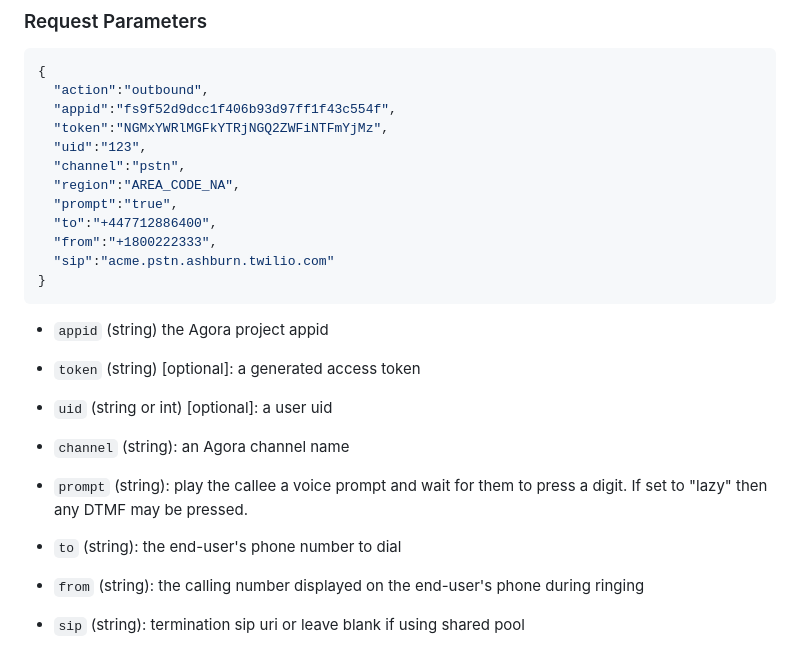
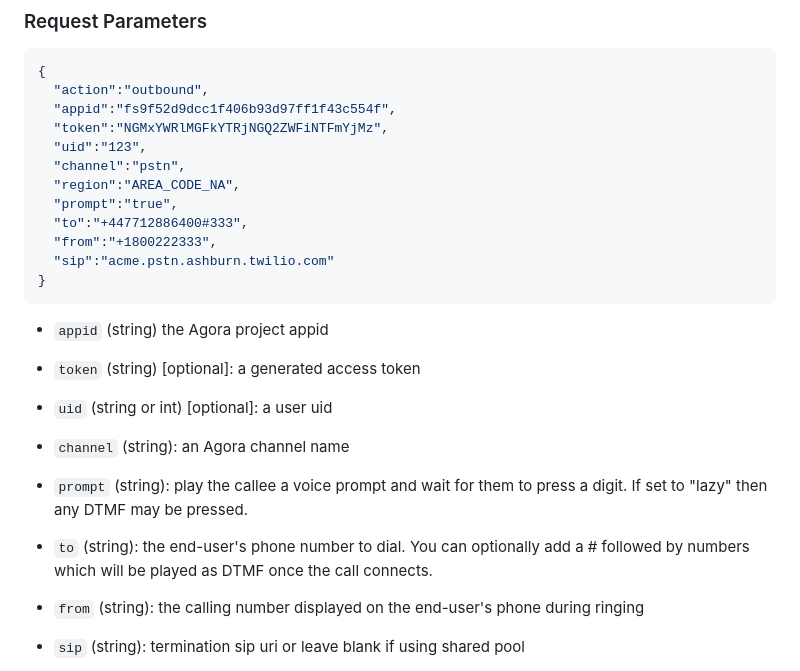
Before and after one commit to AgoraIO-Solutions/pstn-doc, a Markdown page: README.md, the part around the change. GitHub-like rendering.

```diff
--- a/README.md
+++ b/README.md
@@ -84,7 +84,7 @@ In this scenario, the end-user receives a phone call which connects them directl
   "channel":"pstn",
   "region":"AREA_CODE_NA",
   "prompt":"true",
-  "to":"+447712886400",
+  "to":"+447712886400#333",
   "from":"+1800222333",
   "sip":"acme.pstn.ashburn.twilio.com"
 }
@@ -94,7 +94,7 @@ In this scenario, the end-user receives a phone call which connects them directl
 - `uid` (string or int) [optional]: a user uid
 - `channel` (string): an Agora channel name
 - `prompt` (string): play the callee a voice prompt and wait for them to press a digit. If set to "lazy" then any DTMF may be pressed.
-- `to` (string): the end-user's phone number to dial
+- `to` (string): the end-user's phone number to dial. You can optionally add a # followed by numbers which will be played as DTMF once the call connects.
 - `from` (string): the calling number displayed on the end-user's phone during ringing
 - `sip` (string): termination sip uri or leave blank if using shared pool
 - `region` (string): the user's region where they will likely be located and calling from. Values:
```
